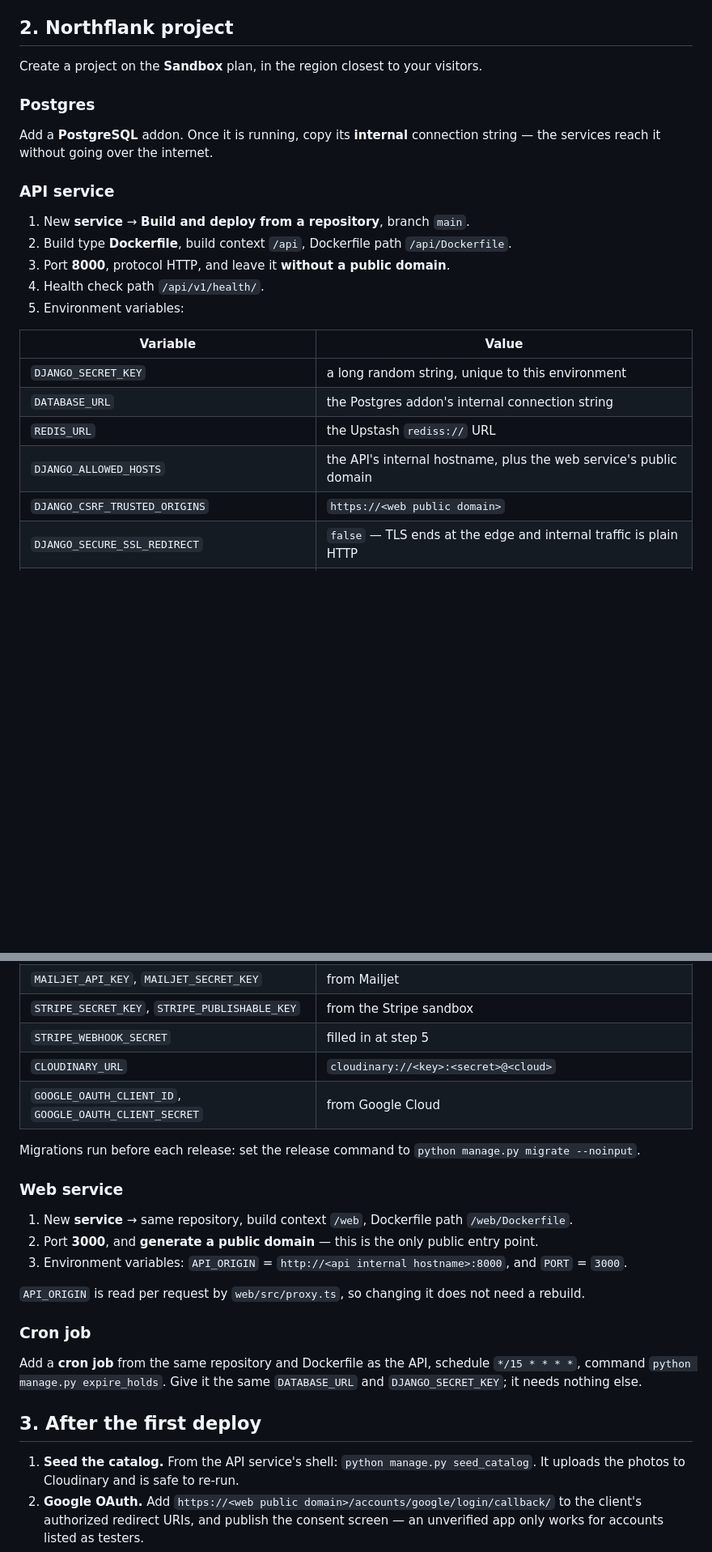
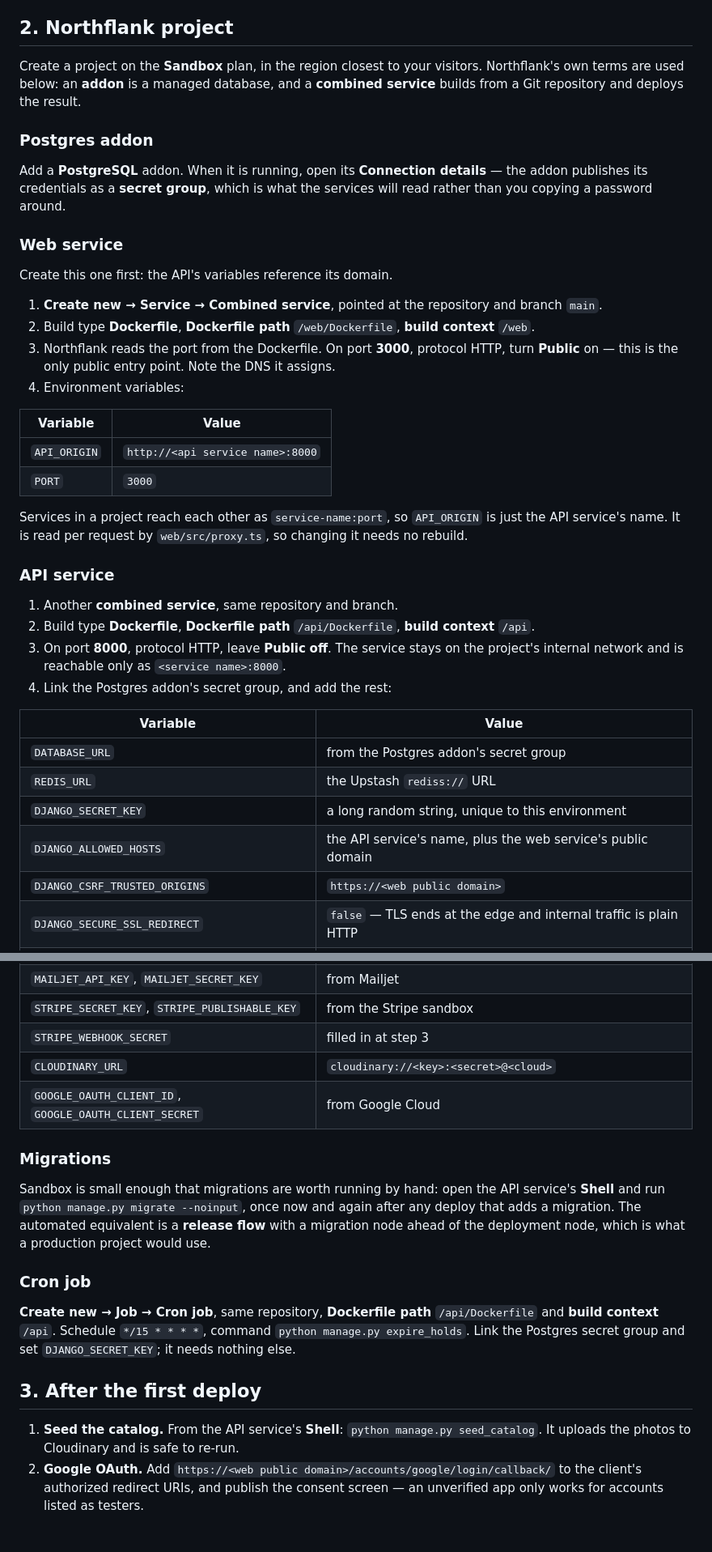
Before and after one commit to cjohnramirez/trailventure, a Markdown page: docs/deployment-free.md, 2 parts joined by grey strips. Shown at 81% size. GitHub-like rendering; blank space fills up the shorter version.

Commit message:
docs: use northflank's own terms in the deploy guide

```diff
--- a/docs/deployment-free.md
+++ b/docs/deployment-free.md
@@ -47,27 +47,48 @@ is what Django's Redis cache expects, so the URL works as-is.
 
 ## 2. Northflank project
 
-Create a project on the **Sandbox** plan, in the region closest to your visitors.
+Create a project on the **Sandbox** plan, in the region closest to your visitors. Northflank's
+own terms are used below: an **addon** is a managed database, and a **combined service** builds
+from a Git repository and deploys the result.
 
-### Postgres
+### Postgres addon
 
-Add a **PostgreSQL** addon. Once it is running, copy its **internal** connection string — the
-services reach it without going over the internet.
+Add a **PostgreSQL** addon. When it is running, open its **Connection details** — the addon
+publishes its credentials as a **secret group**, which is what the services will read rather
+than you copying a password around.
+
+### Web service
+
+Create this one first: the API's variables reference its domain.
+
+1. **Create new → Service → Combined service**, pointed at the repository and branch `main`.
+2. Build type **Dockerfile**, **Dockerfile path** `/web/Dockerfile`, **build context** `/web`.
+3. Northflank reads the port from the Dockerfile. On port **3000**, protocol HTTP, turn
+   **Public** on — this is the only public entry point. Note the DNS it assigns.
+4. Environment variables:
+
+| Variable | Value |
+|---|---|
+| `API_ORIGIN` | `http://<api service name>:8000` |
+| `PORT` | `3000` |
+
+Services in a project reach each other as `service-name:port`, so `API_ORIGIN` is just the API
+service's name. It is read per request by `web/src/proxy.ts`, so changing it needs no rebuild.
 
 ### API service
 
-1. New **service** → **Build and deploy from a repository**, branch `main`.
-2. Build type **Dockerfile**, build context `/api`, Dockerfile path `/api/Dockerfile`.
-3. Port **8000**, protocol HTTP, and leave it **without a public domain**.
-4. Health check path `/api/v1/health/`.
-5. Environment variables:
+1. Another **combined service**, same repository and branch.
+2. Build type **Dockerfile**, **Dockerfile path** `/api/Dockerfile`, **build context** `/api`.
+3. On port **8000**, protocol HTTP, leave **Public** **off**. The service stays on the project's
+   internal network and is reachable only as `<service name>:8000`.
+4. Link the Postgres addon's secret group, and add the rest:
 
 | Variable | Value |
 |---|---|
+| `DATABASE_URL` | from the Postgres addon's secret group |
+| `REDIS_URL` | the Upstash `rediss://` URL |
 | `DJANGO_SECRET_KEY` | a long random string, unique to this environment |
-| `DATABASE_URL` | the Postgres addon's internal connection string |
-| `REDIS_URL` | the Upstash `rediss://` URL |
-| `DJANGO_ALLOWED_HOSTS` | the API's internal hostname, plus the web service's public domain |
+| `DJANGO_ALLOWED_HOSTS` | the API service's name, plus the web service's public domain |
 | `DJANGO_CSRF_TRUSTED_ORIGINS` | `https://<web public domain>` |
 | `DJANGO_SECURE_SSL_REDIRECT` | `false` — TLS ends at the edge and internal traffic is plain HTTP |
 | `FRONTEND_URL` | `https://<web public domain>` — Stripe's success and cancel URLs come from it |
@@ -77,30 +98,26 @@ services reach it without going over the internet.
 | `DEFAULT_FROM_EMAIL` | an address on a domain Mailjet has validated |
 | `MAILJET_API_KEY`, `MAILJET_SECRET_KEY` | from Mailjet |
 | `STRIPE_SECRET_KEY`, `STRIPE_PUBLISHABLE_KEY` | from the Stripe sandbox |
-| `STRIPE_WEBHOOK_SECRET` | filled in at step 5 |
+| `STRIPE_WEBHOOK_SECRET` | filled in at step 3 |
 | `CLOUDINARY_URL` | `cloudinary://<key>:<secret>@<cloud>` |
 | `GOOGLE_OAUTH_CLIENT_ID`, `GOOGLE_OAUTH_CLIENT_SECRET` | from Google Cloud |
 
-Migrations run before each release: set the release command to
-`python manage.py migrate --noinput`.
+### Migrations
 
-### Web service
-
-1. New **service** → same repository, build context `/web`, Dockerfile path `/web/Dockerfile`.
-2. Port **3000**, and **generate a public domain** — this is the only public entry point.
-3. Environment variables: `API_ORIGIN` = `http://<api internal hostname>:8000`, and `PORT` = `3000`.
-
-`API_ORIGIN` is read per request by `web/src/proxy.ts`, so changing it does not need a rebuild.
+Sandbox is small enough that migrations are worth running by hand: open the API service's
+**Shell** and run `python manage.py migrate --noinput`, once now and again after any deploy that
+adds a migration. The automated equivalent is a **release flow** with a migration node ahead of
+the deployment node, which is what a production project would use.
 
 ### Cron job
 
-Add a **cron job** from the same repository and Dockerfile as the API, schedule `*/15 * * * *`,
-command `python manage.py expire_holds`. Give it the same `DATABASE_URL` and `DJANGO_SECRET_KEY`;
-it needs nothing else.
+**Create new → Job → Cron job**, same repository, **Dockerfile path** `/api/Dockerfile` and
+**build context** `/api`. Schedule `*/15 * * * *`, command `python manage.py expire_holds`.
+Link the Postgres secret group and set `DJANGO_SECRET_KEY`; it needs nothing else.
 
 ## 3. After the first deploy
 
-1. **Seed the catalog.** From the API service's shell: `python manage.py seed_catalog`. It uploads
+1. **Seed the catalog.** From the API service's **Shell**: `python manage.py seed_catalog`. It uploads
    the photos to Cloudinary and is safe to re-run.
 2. **Google OAuth.** Add `https://<web public domain>/accounts/google/login/callback/` to the
    client's authorized redirect URIs, and publish the consent screen — an unverified app only works
```
Also changed, not shown: other parts of docs/deployment-free.md (+1 -1 lines).
